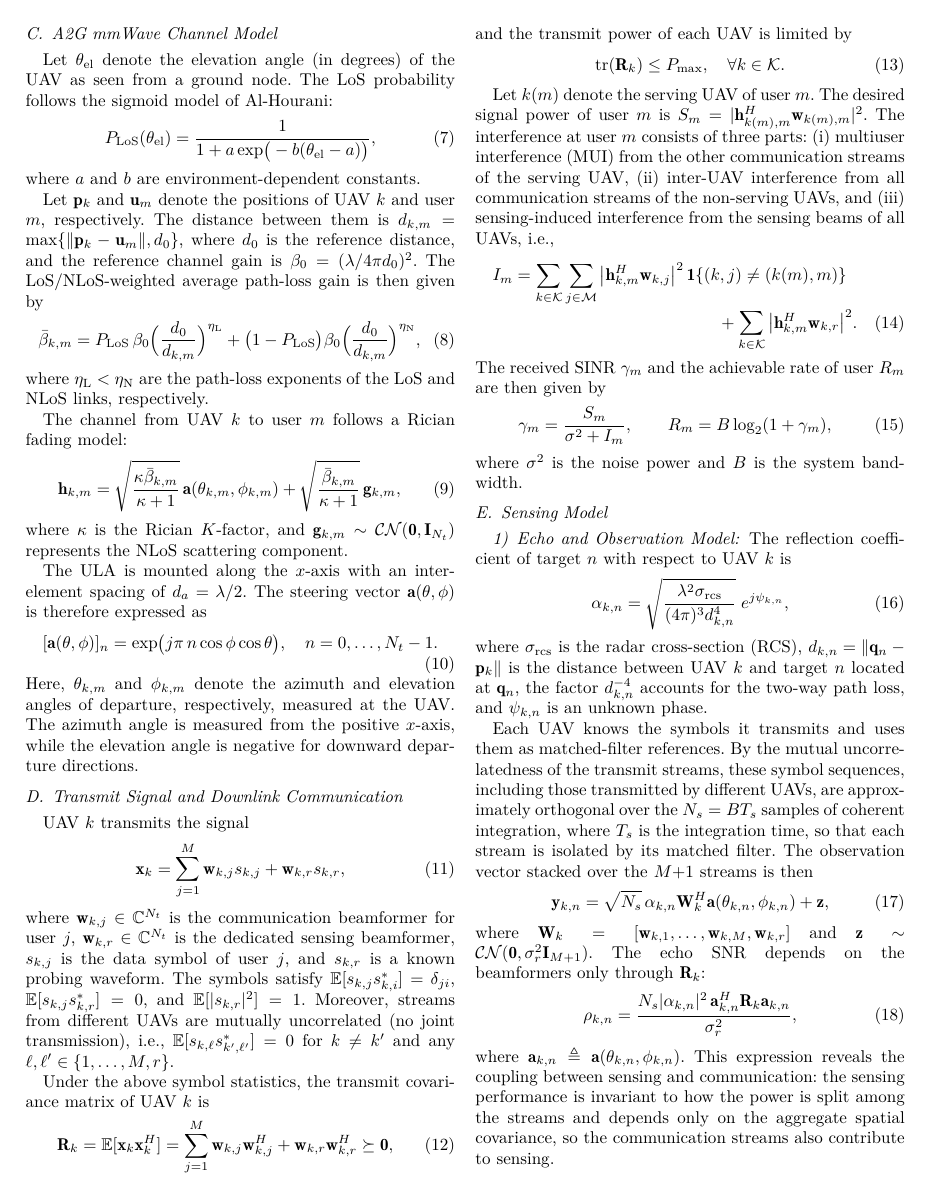
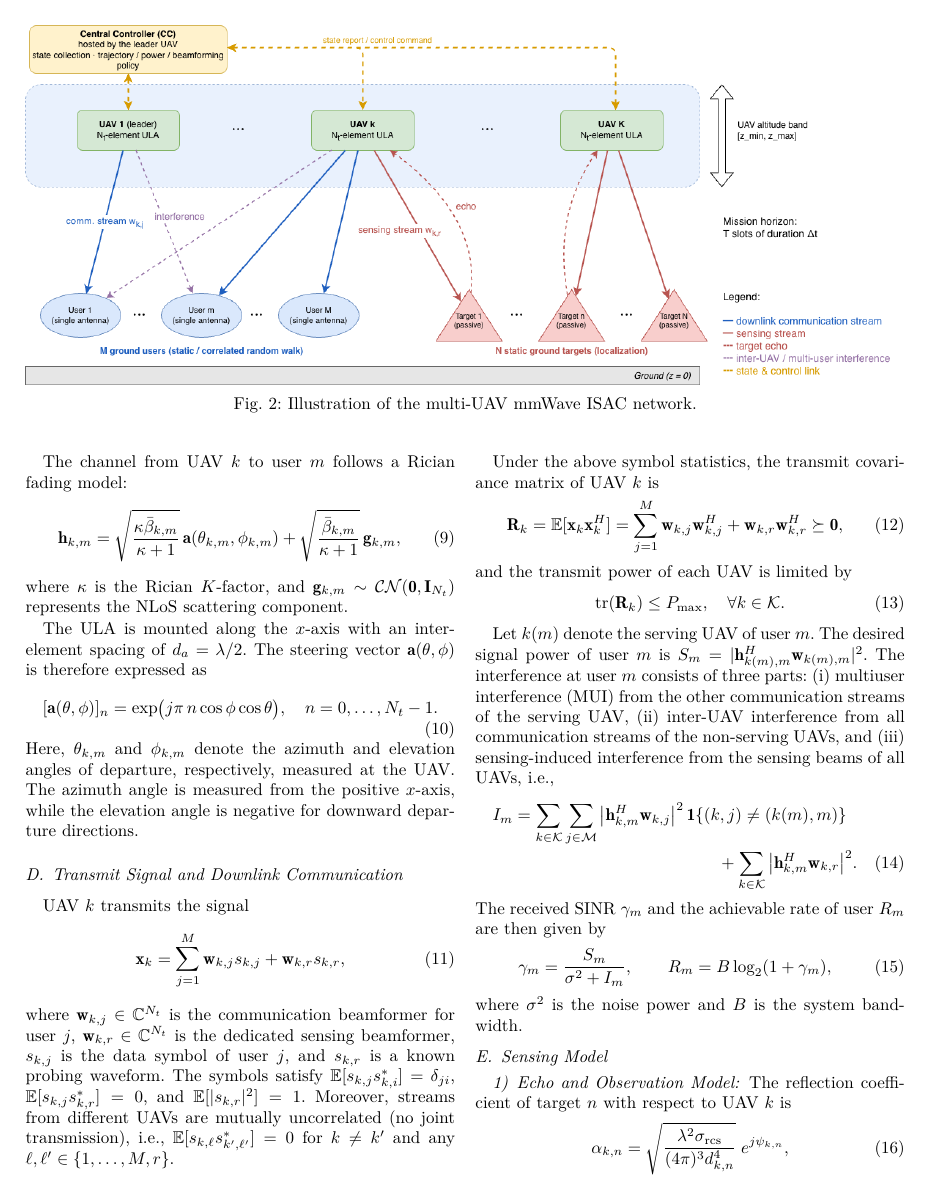
Before and after one commit to ReikiC/ISAC-UAV-Tex, a LaTeX paper (paper/main.tex): page 3 of 5 before the commit and page 3 of 6 after it. Compiled offline with XeLaTeX; a missing font is replaced by an installed copy or a similar font; a LaTeX package or settings file that is missing is left out.

Commit message:
docs: Add system overview placeholder figure and refine system figure caption
- Add single-column overview figure (system-placeholder.png) at the start of the System Model section
- Rename the io-diagram caption to "Illustration of the multi-UAV mmWave ISAC network" to distinguish the two figures

```diff
--- a/paper/main.tex
+++ b/paper/main.tex
@@ -151,8 +157,10 @@ placeholder
+\label{fig:system-overview}
+\end{figure}
 
 \begin{figure*}[!t]
 \centering
 \includegraphics[width=\linewidth]{system-io.png}
-\caption{Illustration of the considered system.}
+\caption{Illustration of the multi-UAV mmWave ISAC network.}
 \label{fig:system}
 \end{figure*}
 
```
Also changed, not shown: paper/figures/system-placeholder.png (added), paper/main.tex (6 more changed lines).
